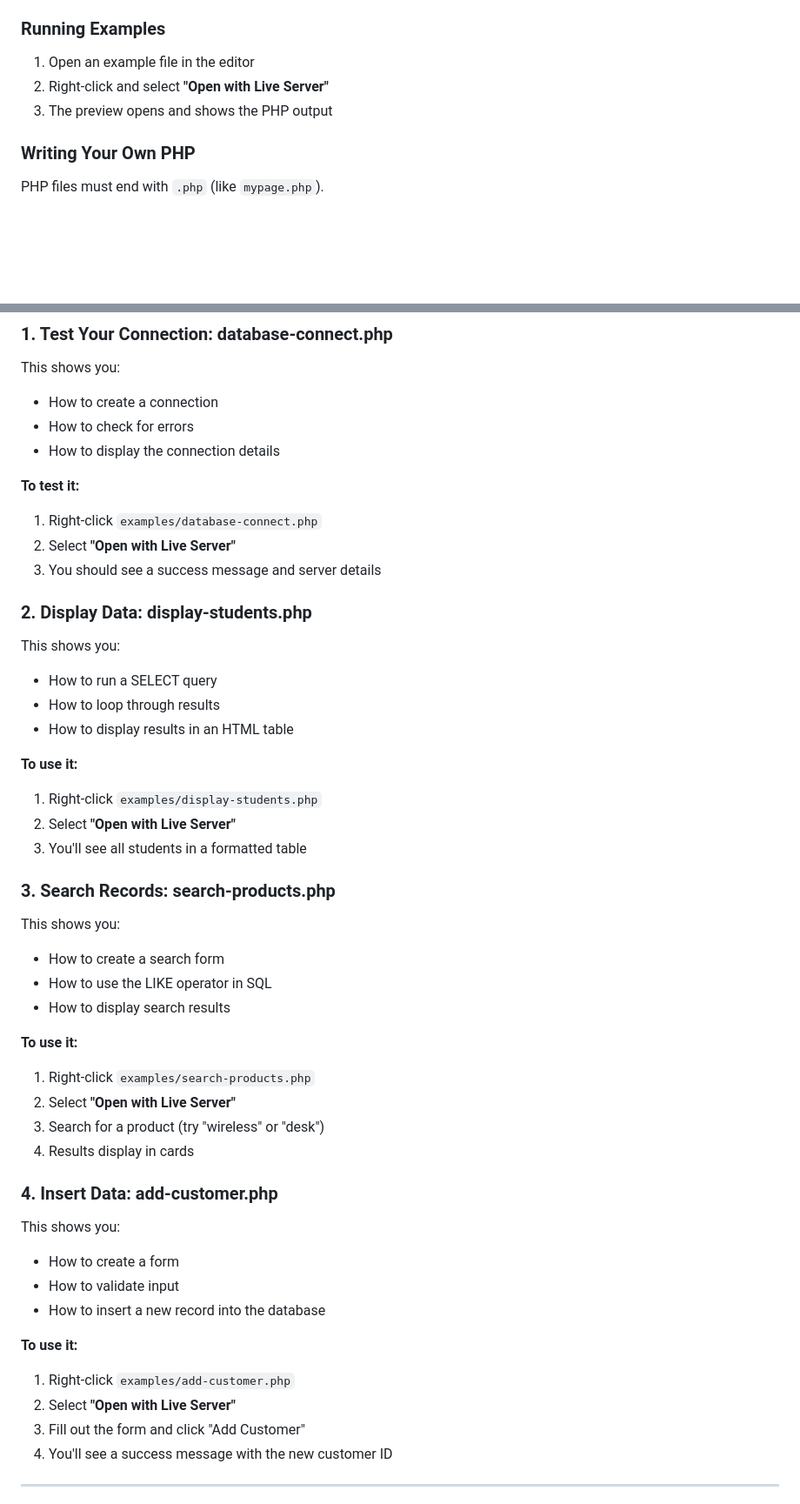
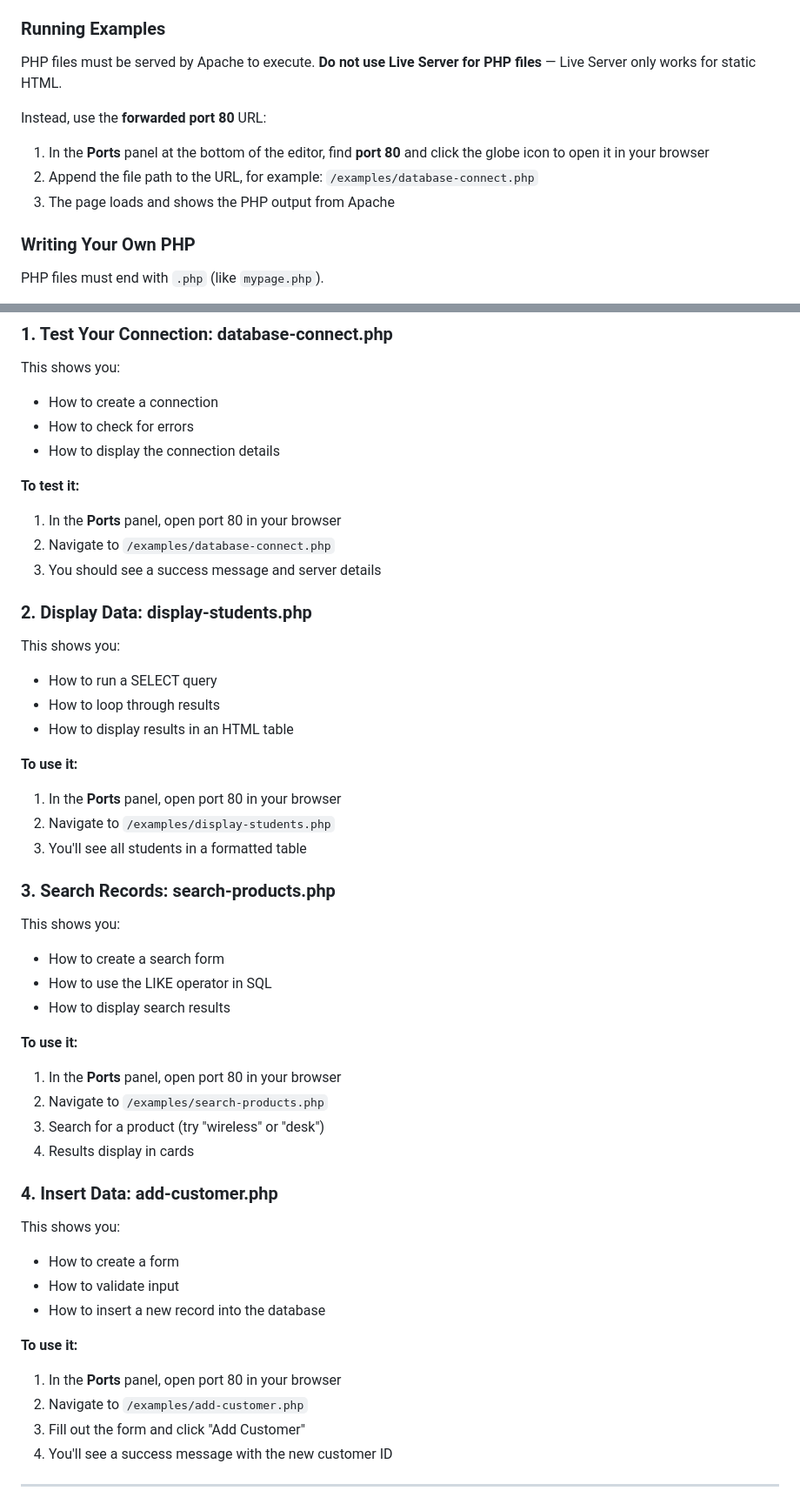
Before and after one commit to San-Jose-City-College/cis047-course-template, a Markdown page: README.md, 2 parts joined by grey strips. Shown at 87% size. Rendered like a GitHub page; blank space fills up the shorter version.

Commit message:
Fix README PHP workflow: replace Live Server with Apache/port 80 instructions
Co-authored-by: markbranom <2080024+markbranom@users.noreply.github.com>

```diff
--- a/README.md
+++ b/README.md
@@ -145,9 +145,13 @@ Look in the **`examples/`** folder. You'll find:
 
 ### Running Examples
 
-1. Open an example file in the editor
-2. Right-click and select **"Open with Live Server"**
-3. The preview opens and shows the PHP output
+PHP files must be served by Apache to execute. **Do not use Live Server for PHP files** — Live Server only works for static HTML.
+
+Instead, use the **forwarded port 80** URL:
+
+1. In the **Ports** panel at the bottom of the editor, find **port 80** and click the globe icon to open it in your browser
+2. Append the file path to the URL, for example: `/examples/database-connect.php`
+3. The page loads and shows the PHP output from Apache
 
 ### Writing Your Own PHP
 
@@ -221,8 +225,8 @@ This shows you:
 - How to display the connection details
 
 **To test it:**
-1. Right-click `examples/database-connect.php`
-2. Select **"Open with Live Server"**
+1. In the **Ports** panel, open port 80 in your browser
+2. Navigate to `/examples/database-connect.php`
 3. You should see a success message and server details
 
 ### 2. Display Data: display-students.php
@@ -233,8 +237,8 @@ This shows you:
 - How to display results in an HTML table
 
 **To use it:**
-1. Right-click `examples/display-students.php`
-2. Select **"Open with Live Server"**
+1. In the **Ports** panel, open port 80 in your browser
+2. Navigate to `/examples/display-students.php`
 3. You'll see all students in a formatted table
 
 ### 3. Search Records: search-products.php
@@ -245,8 +249,8 @@ This shows you:
 - How to display search results
 
 **To use it:**
-1. Right-click `examples/search-products.php`
-2. Select **"Open with Live Server"**
+1. In the **Ports** panel, open port 80 in your browser
+2. Navigate to `/examples/search-products.php`
 3. Search for a product (try "wireless" or "desk")
 4. Results display in cards
 
@@ -258,8 +262,8 @@ This shows you:
 - How to insert a new record into the database
 
 **To use it:**
-1. Right-click `examples/add-customer.php`
-2. Select **"Open with Live Server"**
+1. In the **Ports** panel, open port 80 in your browser
+2. Navigate to `/examples/add-customer.php`
 3. Fill out the form and click "Add Customer"
 4. You'll see a success message with the new customer ID
 
```
Also changed, not shown: other parts of README.md (+5 -5 lines).
